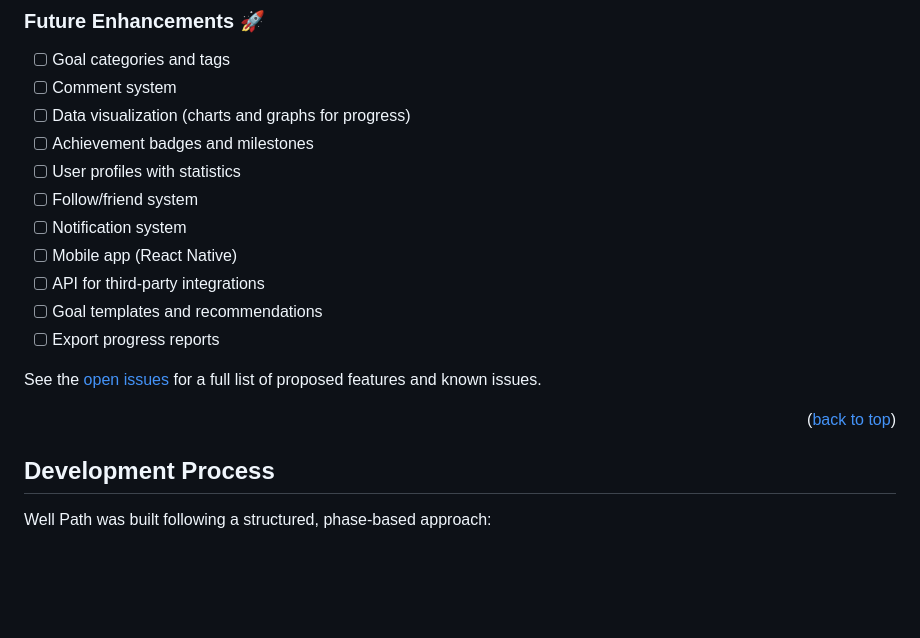
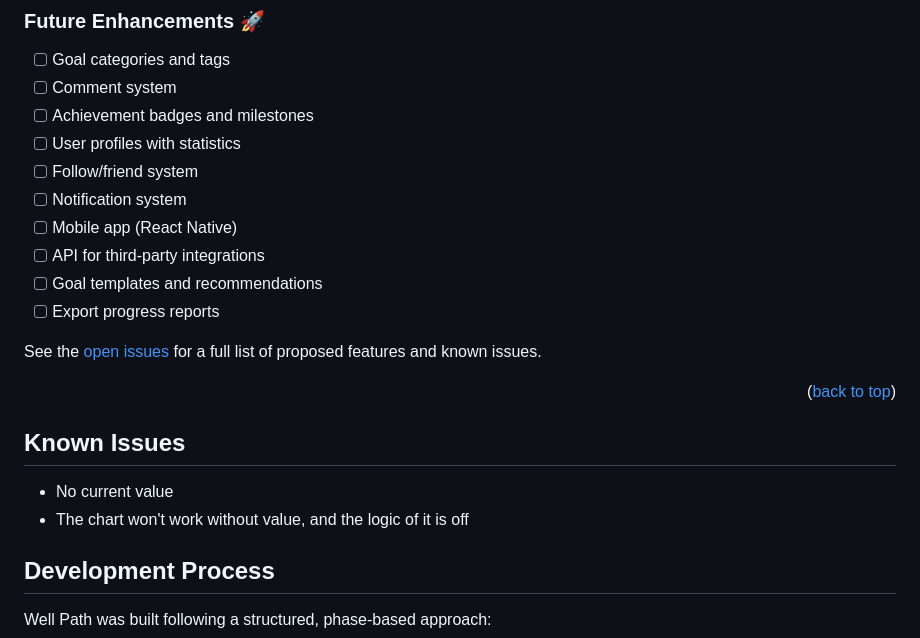
Before and after one commit to younglafire/Well-Path, a Markdown page: README.md, the part around the change. Drawn GitHub-style; blank space fills up the shorter version.

Commit message:
Add know issuse to README.md

```diff
--- a/README.md
+++ b/README.md
@@ -311,7 +311,6 @@ graph LR
 ### Future Enhancements 🚀
 - [ ] Goal categories and tags
 - [ ] Comment system
-- [ ] Data visualization (charts and graphs for progress)
 - [ ] Achievement badges and milestones
 - [ ] User profiles with statistics
 - [ ] Follow/friend system
@@ -325,6 +324,10 @@ See the [open issues](https://github.com/younglafire/cs50w_final/issues) for a f
 
 <p align="right">(<a href="#readme-top">back to top</a>)</p>
 
+
+## Known Issues
+- No current value
+- The chart won't work without value, and the logic of it is off
 <!-- DEVELOPMENT PROCESS -->
 ## Development Process
 
```
